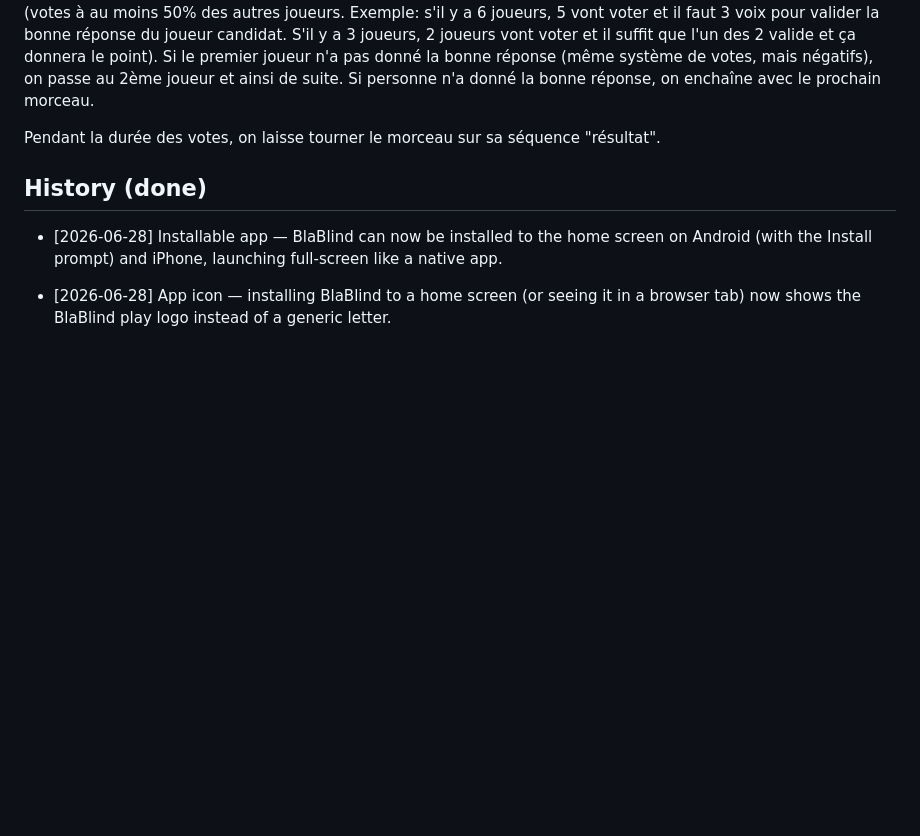
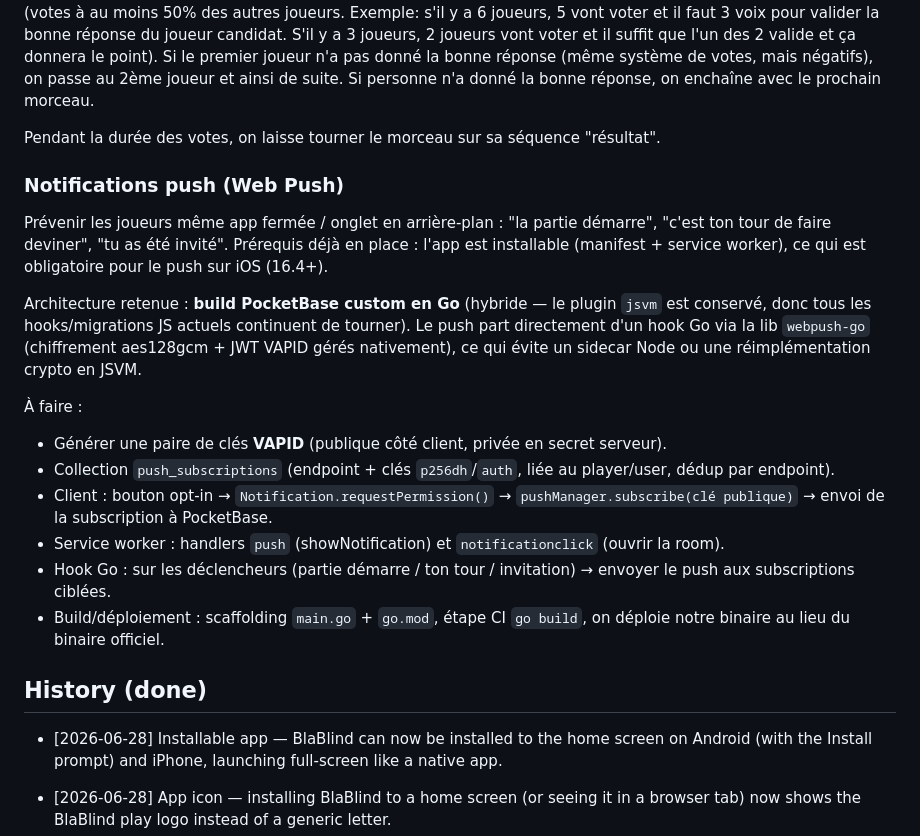
Before and after one commit to jota-one/blablind, a Markdown page: ROADMAP.md, the part around the change. GitHub-like rendering; blank space fills up the shorter version.

Commit message:
docs(roadmap): add Web Push notifications feature

```diff
--- a/ROADMAP.md
+++ b/ROADMAP.md
@@ -22,6 +22,19 @@ Ces blindtests seront un peu spéciaux dans la façon de les créer, voir la fea
 Il faut maintenant trouver comment gérer ça si l'on veut pouvoir garder le tracking des points. La définition du gagnant doit faire l'objet d'un consensus. Je pense qu'il faut garder la logique du BUZZ et le premier qui a buzzé. On peut imaginer stocker l'ordre des buzz. On garde uniquement les joueurs qui ont buzzé dans le temps imparti. Ensuite chaque joueur, dans l'ordre des buzz, peut proposer une réponse. Une fois que tous les joueurs élligibles ont pu répondre, on dévoile la bonne réponse. Si le premier joueur avait dit juste, les autres lui valident le point (votes à au moins 50% des autres joueurs. Exemple: s'il y a 6 joueurs, 5 vont voter et il faut 3 voix pour valider la bonne réponse du joueur candidat. S'il y a 3 joueurs, 2 joueurs vont voter et il suffit que l'un des 2 valide et ça donnera le point). Si le premier joueur n'a pas donné la bonne réponse (même système de votes, mais négatifs), on passe au 2ème joueur et ainsi de suite. Si personne n'a donné la bonne réponse, on enchaîne avec le prochain morceau.
 
 Pendant la durée des votes, on laisse tourner le morceau sur sa séquence "résultat".
+
+### Notifications push (Web Push)
+Prévenir les joueurs même app fermée / onglet en arrière-plan : "la partie démarre", "c'est ton tour de faire deviner", "tu as été invité". Prérequis déjà en place : l'app est installable (manifest + service worker), ce qui est obligatoire pour le push sur iOS (16.4+).
+
+Architecture retenue : **build PocketBase custom en Go** (hybride — le plugin `jsvm` est conservé, donc tous les hooks/migrations JS actuels continuent de tourner). Le push part directement d'un hook Go via la lib `webpush-go` (chiffrement aes128gcm + JWT VAPID gérés nativement), ce qui évite un sidecar Node ou une réimplémentation crypto en JSVM.
+
+À faire :
+- Générer une paire de clés **VAPID** (publique côté client, privée en secret serveur).
+- Collection `push_subscriptions` (endpoint + clés `p256dh`/`auth`, liée au player/user, dédup par endpoint).
+- Client : bouton opt-in → `Notification.requestPermission()` → `pushManager.subscribe(clé publique)` → envoi de la subscription à PocketBase.
+- Service worker : handlers `push` (showNotification) et `notificationclick` (ouvrir la room).
+- Hook Go : sur les déclencheurs (partie démarre / ton tour / invitation) → envoyer le push aux subscriptions ciblées.
+- Build/déploiement : scaffolding `main.go` + `go.mod`, étape CI `go build`, on déploie notre binaire au lieu du binaire officiel.
 
 
 ## History (done)
```
